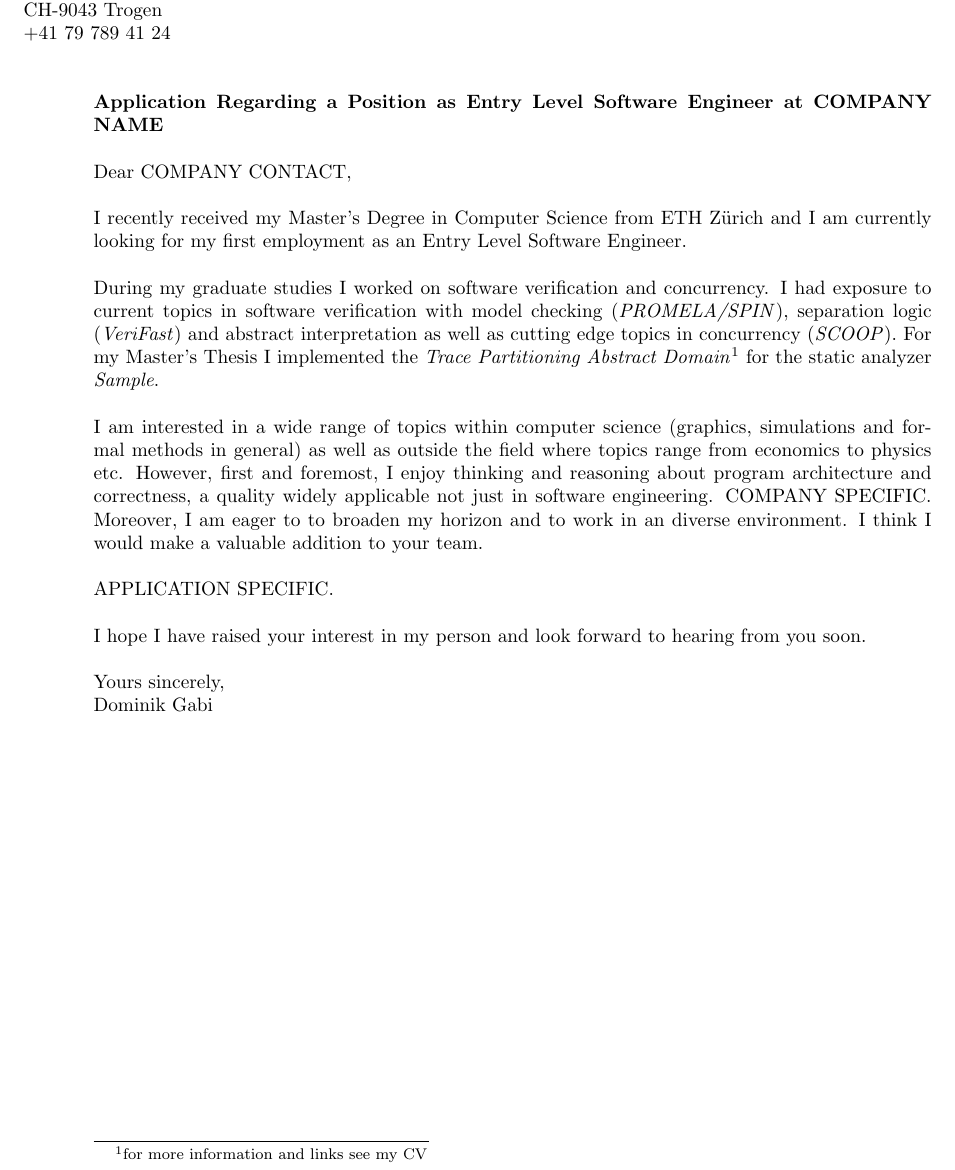
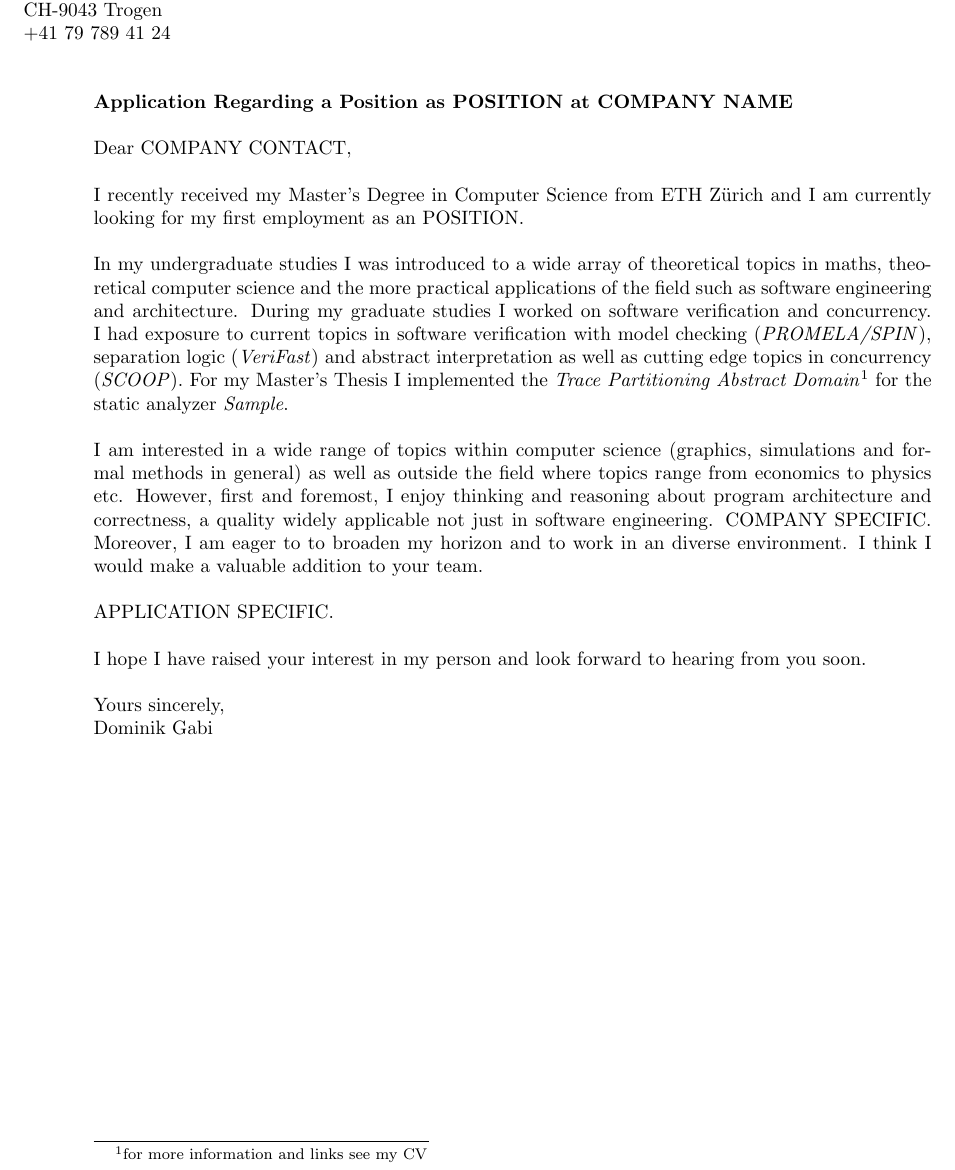
Before and after one commit to dkgi/resume, a LaTeX CV (Motivation.tex, which reads Configuration.tex): part of the page, cut so that both start at the same text. Compiled offline with pdfLaTeX.

Commit message:
Removed reference, extended motivation

```diff
--- a/Configuration.tex
+++ b/Configuration.tex
@@ -10,7 +10,7 @@
 % FORMALITIES
 \newcommand{\contact}{COMPANY CONTACT\xspace}
 \newcommand{\company}{COMPANY NAME\xspace}
-\renewcommand{\position}{Entry Level Software Engineer}
+\renewcommand{\position}{POSITION}
 \newcommand{\objective}{\position\ at \company}
 \newcommand{\duration}{DURATION\xspace}
 
@@ -56,7 +56,7 @@
 }
 
 \newcommand{\interests}{% INTERESTS
-		Software Engineering, Software Architecture, Software Verification, Concurrency, Computer Graphics, Simulation, Functional Programming, Scala, Java, C++
+		Software Engineering, Software Architecture, Software Verification, Concurrency, Computer Graphics, Simulation, Object Oriented Programming, Functional Programming, Scala, Java, C++
 }
 
 \newcommand{\competentskills}{% COMPETENT SKILLS
@@ -64,7 +64,7 @@
 }
 
 \newcommand{\familiarskills}{% FAMILIAR SKILLS
-	VeriFast, PROMELA/SPIN, C\#, Eiffel
+	VeriFast, PROMELA/SPIN, C\#, Eiffel, SQL, XML, ER/UML
 }
 
 \newcommand{\languages}{% LANGUAGES
--- a/Motivation.tex
+++ b/Motivation.tex
@@ -14,7 +14,7 @@
 
   I recently received my Master's Degree in Computer Science from ETH Z\"urich and I am currently looking for my first employment as an \position.
 
-  During my graduate studies I worked on software verification and concurrency. I had exposure to current topics in software verification with model checking (\emph{PROMELA/SPIN}), separation logic (\emph{VeriFast}) and abstract interpretation as well as cutting edge topics in concurrency (\emph{SCOOP}). For my Master's Thesis I implemented the \emph{Trace Partitioning Abstract Domain}\footnote{for more information and links see my CV} for the static analyzer \emph{Sample}.
+  In my undergraduate studies I was introduced to a wide array of theoretical topics in maths, theoretical computer science and the more practical applications of the field such as software engineering and architecture. During my graduate studies I worked on software verification and concurrency. I had exposure to current topics in software verification with model checking (\emph{PROMELA/SPIN}), separation logic (\emph{VeriFast}) and abstract interpretation as well as cutting edge topics in concurrency (\emph{SCOOP}). For my Master's Thesis I implemented the \emph{Trace Partitioning Abstract Domain}\footnote{for more information and links see my CV} for the static analyzer \emph{Sample}.
 
   I am interested in a wide range of topics within computer science (graphics, simulations and formal methods in general) as well as outside the field where topics range from economics to physics etc. However, first and foremost, I enjoy thinking and reasoning about program architecture and correctness, a quality widely applicable not just in software engineering. \companyspecific Moreover, I am eager to to broaden my horizon and to work in an diverse environment. I think I would make a valuable addition to your team.
 
```
Also changed, not shown: CV.tex (+1 -1 lines).
